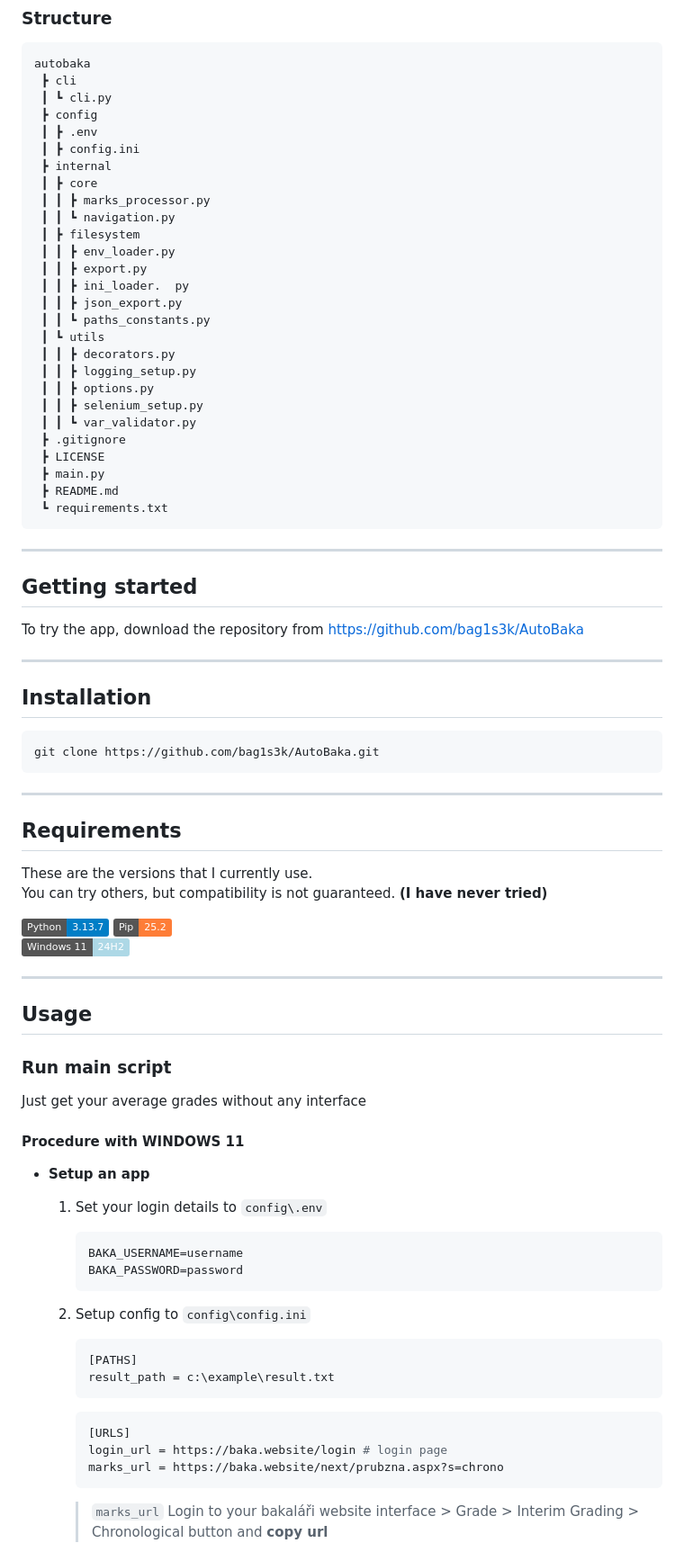
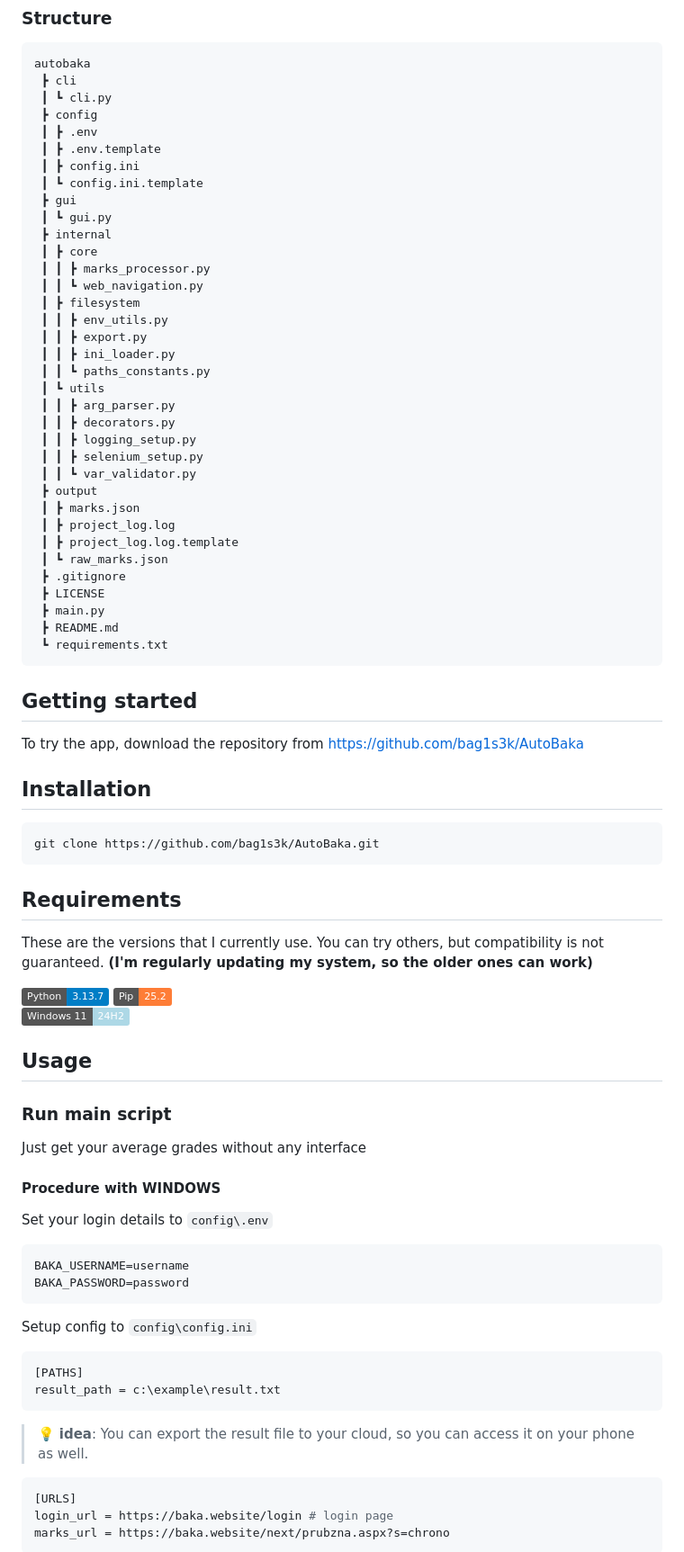
Before and after one commit to bag1s3k/AutoBaka, a Markdown page: README.md, the part around one of its changes. Shown at 90% size. Rendered like a GitHub page; badges without logos.

````diff
--- a/README.md
+++ b/README.md
@@ -70,23 +77,31 @@ autobaka
  ┃ ┗ cli.py
  ┣ config
  ┃ ┣ .env
+ ┃ ┣ .env.template
  ┃ ┣ config.ini
+ ┃ ┗ config.ini.template
+ ┣ gui
+ ┃ ┗ gui.py
  ┣ internal
  ┃ ┣ core
  ┃ ┃ ┣ marks_processor.py
- ┃ ┃ ┗ navigation.py
+ ┃ ┃ ┗ web_navigation.py
  ┃ ┣ filesystem
- ┃ ┃ ┣ env_loader.py
+ ┃ ┃ ┣ env_utils.py
  ┃ ┃ ┣ export.py
- ┃ ┃ ┣ ini_loader.  py
- ┃ ┃ ┣ json_export.py
+ ┃ ┃ ┣ ini_loader.py
  ┃ ┃ ┗ paths_constants.py
  ┃ ┗ utils
+ ┃ ┃ ┣ arg_parser.py
  ┃ ┃ ┣ decorators.py
  ┃ ┃ ┣ logging_setup.py
- ┃ ┃ ┣ options.py
  ┃ ┃ ┣ selenium_setup.py
  ┃ ┃ ┗ var_validator.py
+ ┣ output
+ ┃ ┣ marks.json
+ ┃ ┣ project_log.log
+ ┃ ┣ project_log.log.template
+ ┃ ┗ raw_marks.json
  ┣ .gitignore
  ┣ LICENSE
  ┣ main.py
@@ -94,13 +109,9 @@ autobaka
  ┗ requirements.txt
 ```
 
----
-
 ## Getting started
 
 To try the app, download the repository from <https://github.com/bag1s3k/AutoBaka>
-
----
 
 ## Installation
 
@@ -108,18 +119,14 @@ To try the app, download the repository from <https://github.com/bag1s3k/AutoBak
 git clone https://github.com/bag1s3k/AutoBaka.git
 ```
 
----
-
 ## Requirements
 
 These are the versions that I currently use.
-You can try others, but compatibility is not guaranteed. **(I have never tried)**
+You can try others, but compatibility is not guaranteed. **(I'm regularly updating my system, so the older ones can work)**
 
 ![Static Badge](https://img.shields.io/badge/Python-3.13.7-blue)
 ![Static Badge](https://img.shields.io/badge/Pip-25.2-orange)
 ![Static Badge](https://img.shields.io/badge/Windows_11-24H2-lightblue)
-
----
 
 ## Usage
 
@@ -127,29 +134,28 @@ You can try others, but compatibility is not guaranteed. **(I have never tried)*
 
 Just get your average grades without any interface
 
-#### Procedure with WINDOWS 11
+#### Procedure with WINDOWS
 
-- **Setup an app**
+Set your login details to `config\.env`
 
-    1. Set your login details to `config\.env`
+  ```ini
+  BAKA_USERNAME=username
+  BAKA_PASSWORD=password
+  ```
 
-        ```dotenv
-        BAKA_USERNAME=username
-        BAKA_PASSWORD=password
-        ```
+Setup config to `config\config.ini`
 
-    2. Setup config to `config\config.ini`
+```ini
+[PATHS]
+result_path = c:\example\result.txt
+```
+>💡 **idea**: You can export the result file to your cloud, so you can access it on your phone as well.
 
-        ```ini
-        [PATHS]
-        result_path = c:\example\result.txt
-        ```
 
-        ```ini
-        [URLS]
-        login_url = https://baka.website/login # login page
-        marks_url = https://baka.website/next/prubzna.aspx?s=chrono
-        ```
 
-        > `marks_url` Login to your bakaláři website interface > Grade > Interim Grading > Chronological button and **copy url**
+```ini
+[URLS]
+login_url = https://baka.website/login # login page
+marks_url = https://baka.website/next/prubzna.aspx?s=chrono
+```
 
````
Also changed, not shown: other parts of README.md (+67 -78 lines).
